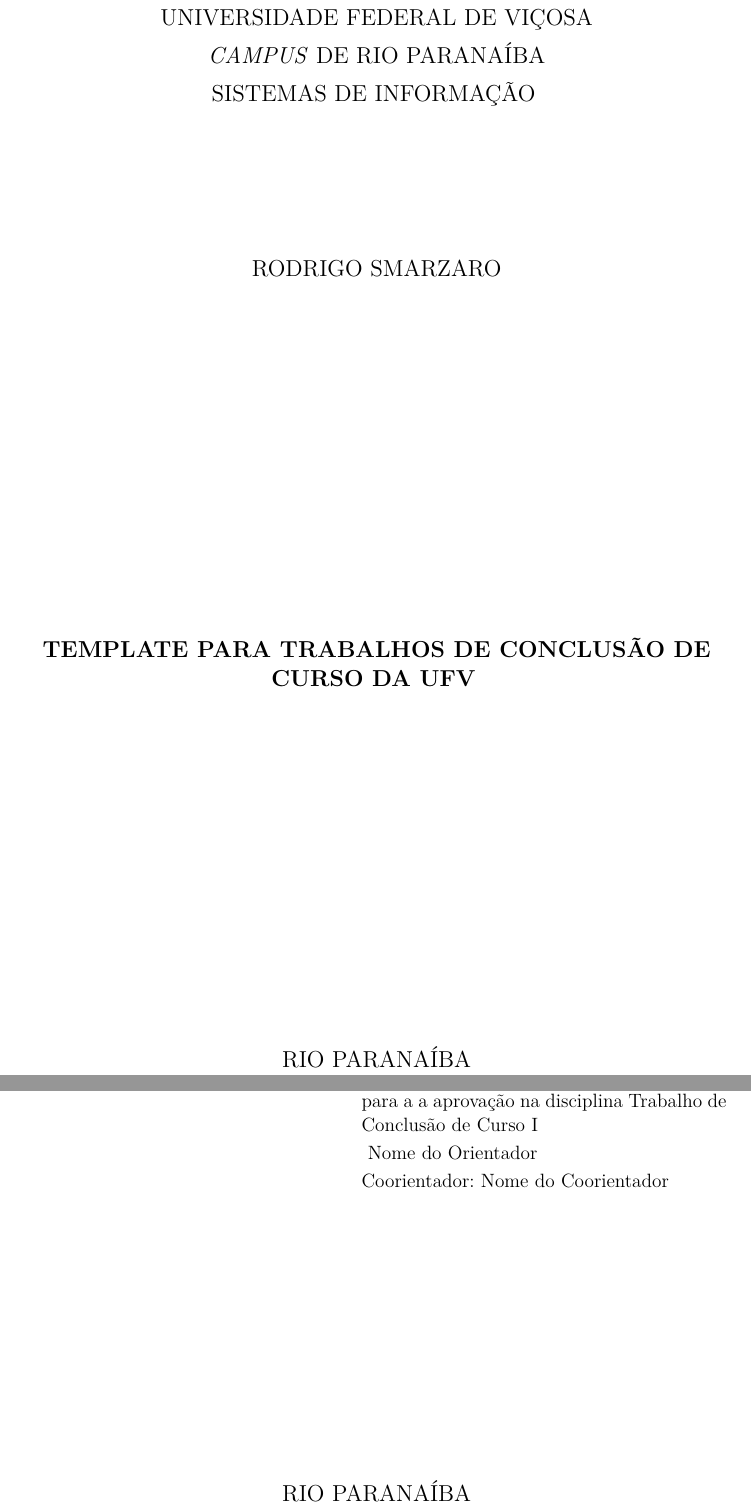
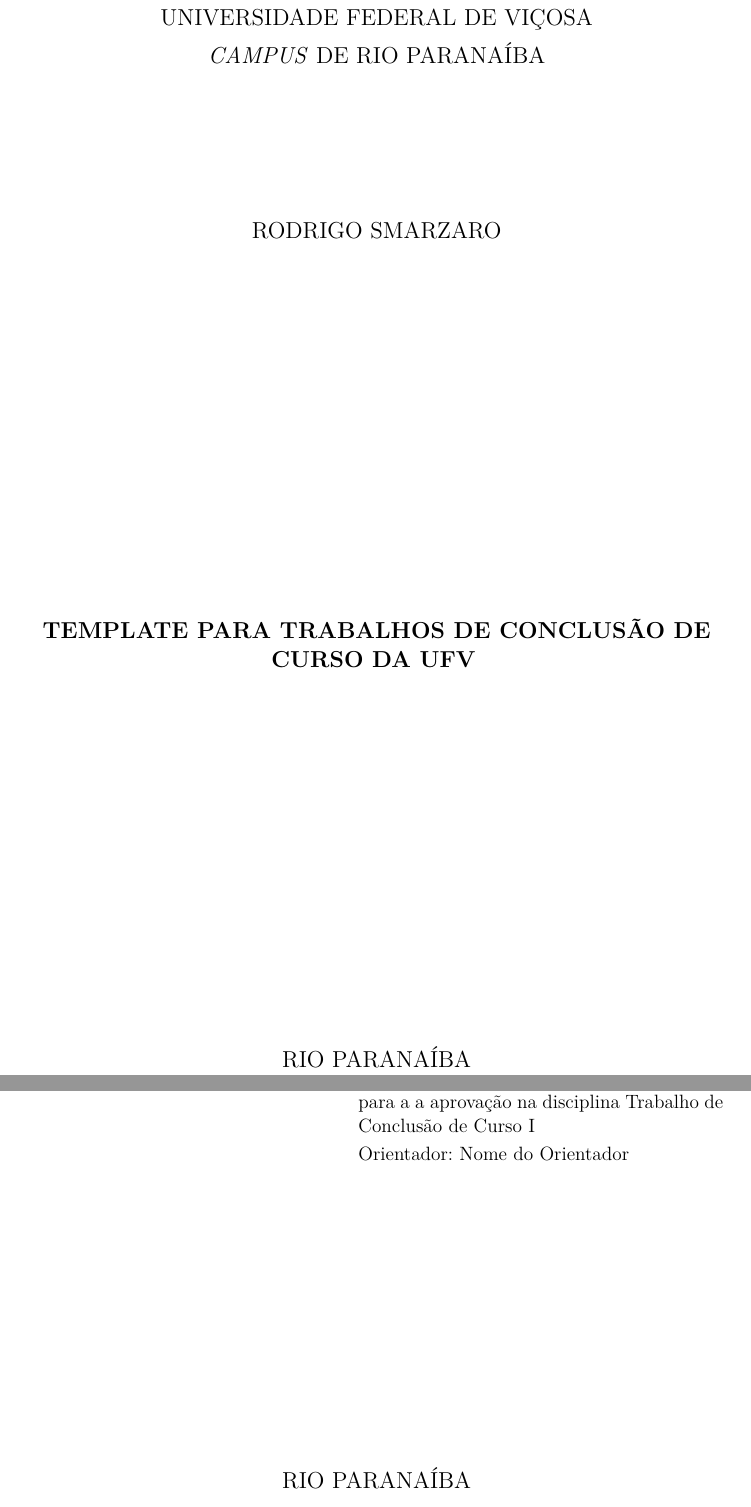
Before and after one commit to mlimeira/ufac_si_template_tcc, a LaTeX thesis (UFV-modelo-TCC.tex, which reads abntex2-UFV.sty): two parts of pages 1 and 2 of 17, joined at a grey line, cut so that both start at the same text. Compiled offline with pdfLaTeX.

Commit message:
Preparar Release

```diff
--- a/UFV-modelo-TCC.tex
+++ b/UFV-modelo-TCC.tex
@@ -45,13 +45,12 @@
 \autor{Rodrigo Smarzaro}
 \local{Rio Paranaíba}
 \data{2014}
-\orientador{Nome do Orientador}
-\coorientador{Nome do Coorientador}
+\orientador{Nome do Orientador}    % redefinido no abntex2-UFV para aceitar Instituição (default = UFV-CRP)
+%\coorientador{Nome do Coorientador}
 \instituicao{Universidade Federal de Viçosa}
 
 \campus{\emph{Campus} de Rio Paranaíba}      % pacote abntex2-UFV
-\curso{Sistemas de Informação}               % pacote abntex2-UFV
-%\orientadorsiglainst{UFV}                   % pacote abntex2-UFV
-\membrobancaA{Membro da Banca A}             % pacote abntex2-UFV
-\membrobancaB{Membro da Banca B}             % pacote abntex2-UFV
+%\curso{Sistemas de Informação}               % pacote abntex2-UFV
+\membrobancaA{Membro da Banca A}             % pacote abntex2-UFV default = UFV-CRP
+\membrobancaB[UFMG]{Membro da Banca B}       % pacote abntex2-UFV default = UFV-CRP
 \databanca{\today}                           % pacote abntex2-UFV
--- a/abntex2-UFV.sty
+++ b/abntex2-UFV.sty
@@ -48,7 +48,9 @@
     \par
     {\large \MakeUppercase{\imprimircampus}}
     \par
+    \abntex@ifnotempty{\imprimircurso}{%
        {\large \MakeUppercase{\imprimircurso}}
+    }%
     \vspace*{3cm}
 
     {\large \MakeUppercase{\imprimirautor}}
@@ -56,11 +58,10 @@
     \vspace*{\fill}
     {\bfseries\large \MakeUppercase{\imprimirtitulo}}
     \vspace*{\fill}
-
+    \par
     {\large\MakeUppercase{\imprimirlocal}}
     \par
     {\large\imprimirdata}
-
     \vspace*{1cm}
   \end{capa}
 }
@@ -98,15 +99,10 @@
   \end{minipage}%
   \vspace*{\fill}
 }%
-
-
     \vspace*{\fill}
-
-
+    \par
     {\large\MakeUppercase{\imprimirlocal}}
-
     \par
-
     {\large\imprimirdata}
     \vspace*{1cm}
 \end{center}
@@ -117,10 +113,15 @@
 
 \providecommand{\imprimirorientadorsiglainst}{}
 \renewcommand{\orientador}[2][UFV-CRP]{\renewcommand{\imprimirorientador}{#2}\renewcommand{\imprimirorientadorsiglainst}{#1}}
+\renewcommand{\imprimirorientadorRotulo}{\orientadorname}
+
 
 \providecommand{\imprimirmembrobancaA}{}
 \providecommand{\imprimirmembrobancaAsiglainst}{}
-\newcommand{\membrobancaA}[2][UFV-CRP]{\renewcommand{\imprimirmembrobancaA}{#2}\renewcommand{\imprimirmembrobancaAsiglainst}{#1}}
+\newcommand{\membrobancaA}[2][UFV-CRP]{
+   \renewcommand{\imprimirmembrobancaA}{#2}
+   \renewcommand{\imprimirmembrobancaAsiglainst}{#1}
+}
 
 
 \providecommand{\imprimirmembrobancaB}{}
@@ -152,20 +153,20 @@
 
    \assinatura{\textbf{\imprimirorientador} \\ Orientador \\ \imprimirorientadorsiglainst}
 
-   \abntex@ifnotempty{\imprimircoorientador}{%
+   \abntex@ifnotempty{\imprimirmembrobancaA}{%
    \assinatura{\textbf{\imprimirmembrobancaA} \\ \imprimirmembrobancaAsiglainst}
    }%
    \abntex@ifnotempty{\imprimirmembrobancaB}{%
    \assinatura{\textbf{\imprimirmembrobancaB} \\ \imprimirmembrobancaBsiglainst}
    }%
    \begin{center}
-    \vspace*{0.5cm}
+    \vspace*{\fill}
+    \par
     {\large\MakeUppercase{\imprimirlocal}}
     \par
     {\large\imprimirdata}
     \vspace*{1cm}
   \end{center}
-
 \end{folhadeaprovacao}
 }
 \makeatother
```
Also changed, not shown: UFV-modelo-TCC.pdf, UFV-modelo-TCC.tex (6 more changed lines). Lines whose indentation alone changed are shown as unchanged.
